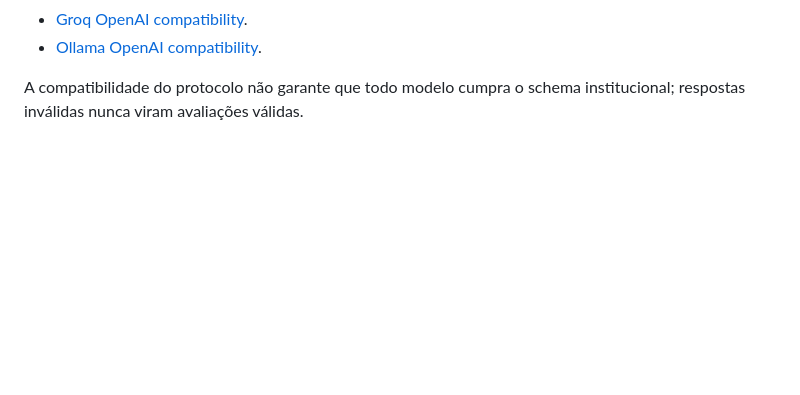
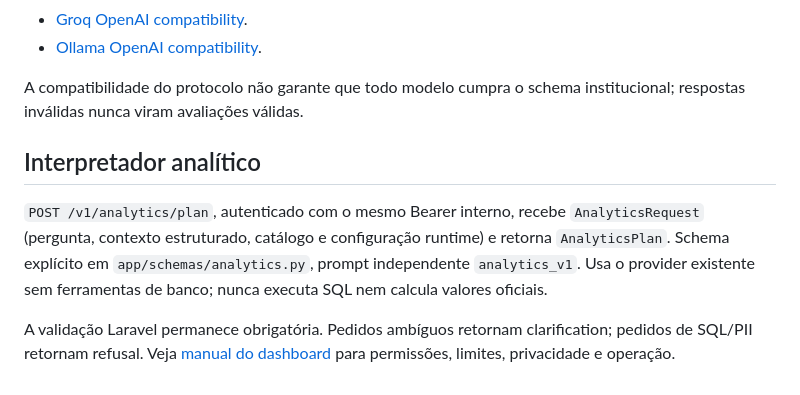
Before and after one commit to EduardoSouzaDF/sysamazonia, a Markdown page: ai-service/README.md, the part around the change. Drawn GitHub-style; blank space fills up the shorter version.

Commit message:
docs(analytics): documenta métricas, segurança e validação

```diff
--- a/ai-service/README.md
+++ b/ai-service/README.md
@@ -42,3 +42,9 @@ Referências oficiais usadas nos adapters:
 - [Ollama OpenAI compatibility](https://docs.ollama.com/api/openai-compatibility).
 
 A compatibilidade do protocolo não garante que todo modelo cumpra o schema institucional; respostas inválidas nunca viram avaliações válidas.
+
+## Interpretador analítico
+
+`POST /v1/analytics/plan`, autenticado com o mesmo Bearer interno, recebe `AnalyticsRequest` (pergunta, contexto estruturado, catálogo e configuração runtime) e retorna `AnalyticsPlan`. Schema explícito em `app/schemas/analytics.py`, prompt independente `analytics_v1`. Usa o provider existente sem ferramentas de banco; nunca executa SQL nem calcula valores oficiais.
+
+A validação Laravel permanece obrigatória. Pedidos ambíguos retornam clarification; pedidos de SQL/PII retornam refusal. Veja [manual do dashboard](../docs/dashboard-analitico.md) para permissões, limites, privacidade e operação.
```
Also changed, not shown: README.md (+6 -0 lines), docs/dashboard-analitico.md (added, +143 -0 lines).
